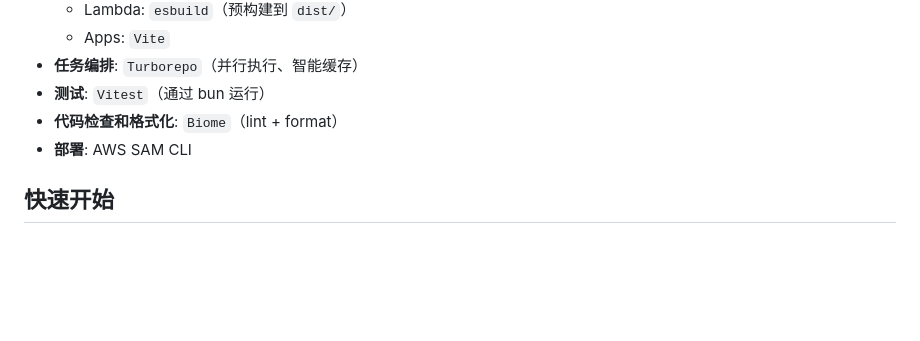
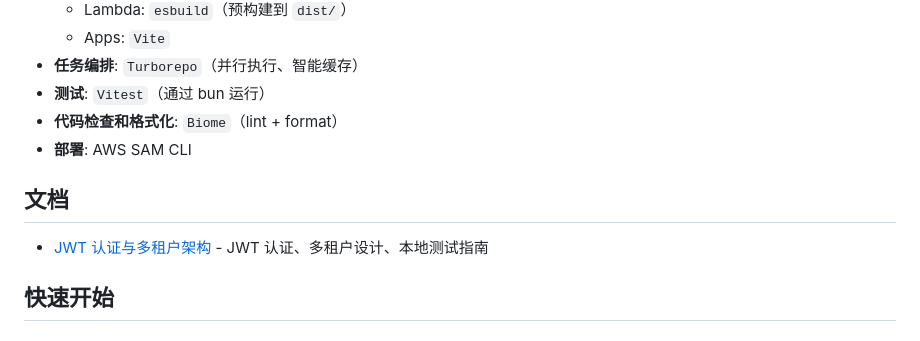
Before and after one commit to shazhou-ww/automabase, a Markdown page: README.md, the part around the change. Drawn GitHub-style; blank space fills up the shorter version.

```diff
--- a/README.md
+++ b/README.md
@@ -29,6 +29,10 @@ automabase/
 - **测试**: `Vitest`（通过 bun 运行）
 - **代码检查和格式化**: `Biome`（lint + format）
 - **部署**: AWS SAM CLI
+
+## 文档
+
+- [JWT 认证与多租户架构](./docs/JWT_AUTH.md) - JWT 认证、多租户设计、本地测试指南
 
 ## 快速开始
 
```
Also changed, not shown: docs/JWT_AUTH.md (added, +549 -0 lines).
